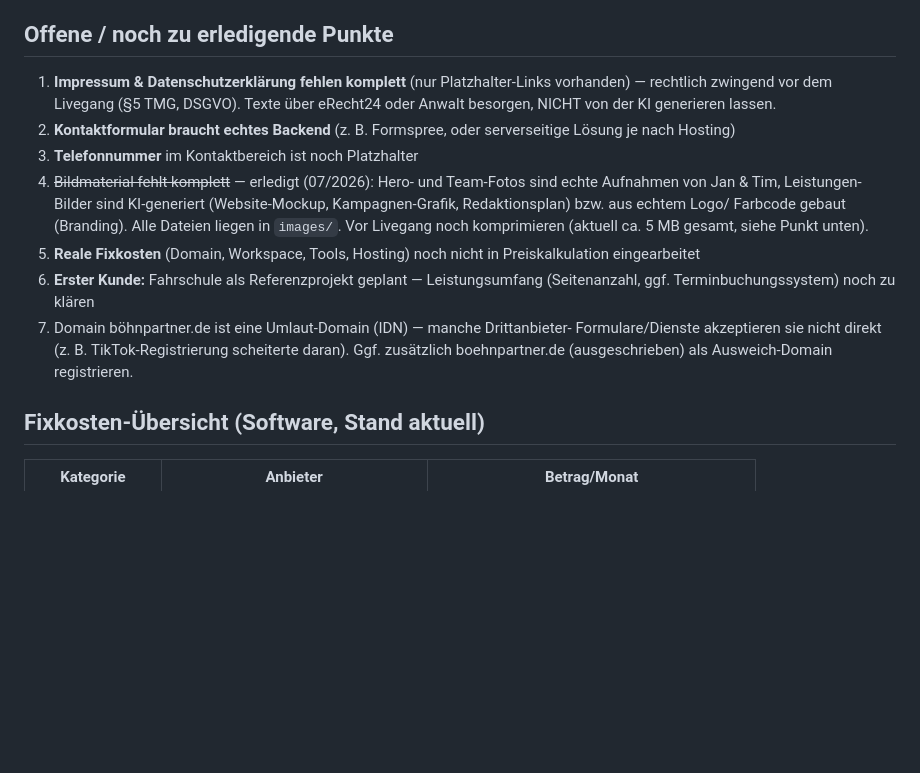
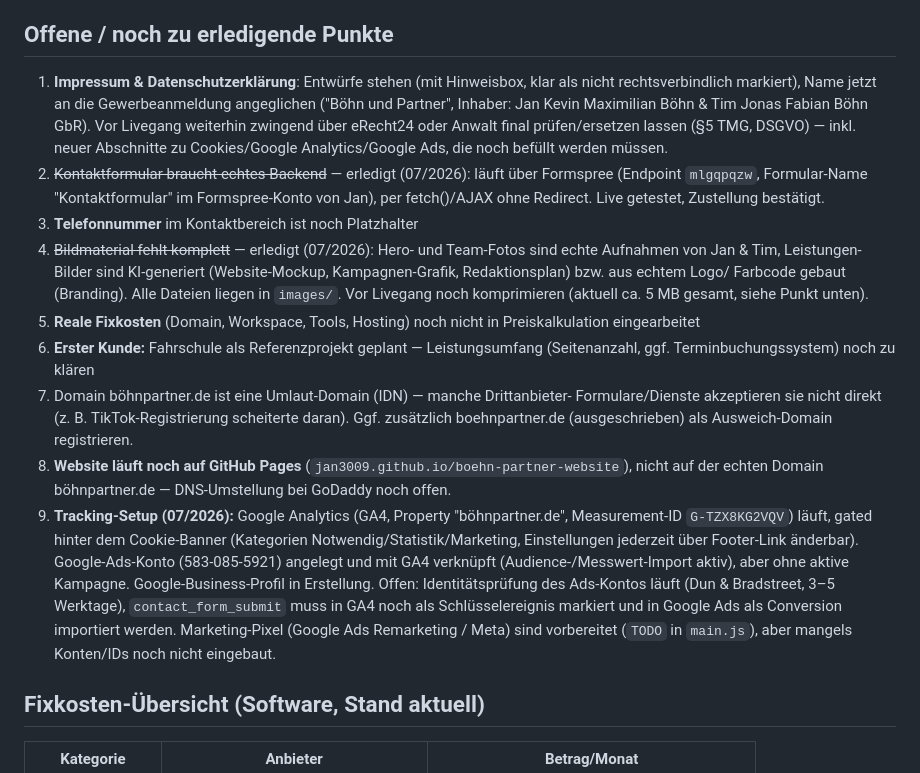
Before and after one commit to Jan3009/boehn-partner-website, a Markdown page: PROJEKT-KONTEXT.md, the part around the change. Drawn GitHub-style; blank space fills up the shorter version.

Commit message:
Update project context: form backend done, tracking setup status

```diff
--- a/PROJEKT-KONTEXT.md
+++ b/PROJEKT-KONTEXT.md
@@ -112,11 +112,16 @@ dazu `style.css` und `main.js` (Mobile-Menü, Scroll-Animationen).
 
 ## Offene / noch zu erledigende Punkte
 
-1. **Impressum & Datenschutzerklärung fehlen komplett** (nur Platzhalter-Links
-   vorhanden) — rechtlich zwingend vor dem Livegang (§5 TMG, DSGVO). Texte über
-   eRecht24 oder Anwalt besorgen, NICHT von der KI generieren lassen.
-2. **Kontaktformular braucht echtes Backend** (z. B. Formspree, oder serverseitige
-   Lösung je nach Hosting)
+1. **Impressum & Datenschutzerklärung**: Entwürfe stehen (mit Hinweisbox, klar
+   als nicht rechtsverbindlich markiert), Name jetzt an die Gewerbeanmeldung
+   angeglichen ("Böhn und Partner", Inhaber: Jan Kevin Maximilian Böhn & Tim
+   Jonas Fabian Böhn GbR). Vor Livegang weiterhin zwingend über eRecht24 oder
+   Anwalt final prüfen/ersetzen lassen (§5 TMG, DSGVO) — inkl. neuer Abschnitte
+   zu Cookies/Google Analytics/Google Ads, die noch befüllt werden müssen.
+2. ~~Kontaktformular braucht echtes Backend~~ — erledigt (07/2026): läuft über
+   Formspree (Endpoint `mlgqpqzw`, Formular-Name "Kontaktformular" im
+   Formspree-Konto von Jan), per fetch()/AJAX ohne Redirect. Live getestet,
+   Zustellung bestätigt.
 3. **Telefonnummer** im Kontaktbereich ist noch Platzhalter
 4. ~~Bildmaterial fehlt komplett~~ — erledigt (07/2026): Hero- und Team-Fotos
    sind echte Aufnahmen von Jan &amp; Tim, Leistungen-Bilder sind KI-generiert
@@ -131,6 +136,20 @@ dazu `style.css` und `main.js` (Mobile-Menü, Scroll-Animationen).
    Formulare/Dienste akzeptieren sie nicht direkt (z. B. TikTok-Registrierung
    scheiterte daran). Ggf. zusätzlich boehnpartner.de (ausgeschrieben) als
    Ausweich-Domain registrieren.
+8. **Website läuft noch auf GitHub Pages** (`jan3009.github.io/boehn-partner-website`),
+   nicht auf der echten Domain böhnpartner.de — DNS-Umstellung bei GoDaddy noch
+   offen.
+9. **Tracking-Setup (07/2026):** Google Analytics (GA4, Property "böhnpartner.de",
+   Measurement-ID `G-TZX8KG2VQV`) läuft, gated hinter dem Cookie-Banner
+   (Kategorien Notwendig/Statistik/Marketing, Einstellungen jederzeit über
+   Footer-Link änderbar). Google-Ads-Konto (583-085-5921) angelegt und mit GA4
+   verknüpft (Audience-/Messwert-Import aktiv), aber ohne aktive Kampagne.
+   Google-Business-Profil in Erstellung. Offen: Identitätsprüfung des
+   Ads-Kontos läuft (Dun & Bradstreet, 3–5 Werktage), `contact_form_submit`
+   muss in GA4 noch als Schlüsselereignis markiert und in Google Ads als
+   Conversion importiert werden. Marketing-Pixel (Google Ads Remarketing /
+   Meta) sind vorbereitet (`TODO` in `main.js`), aber mangels Konten/IDs noch
+   nicht eingebaut.
 
 ## Fixkosten-Übersicht (Software, Stand aktuell)
 
```
